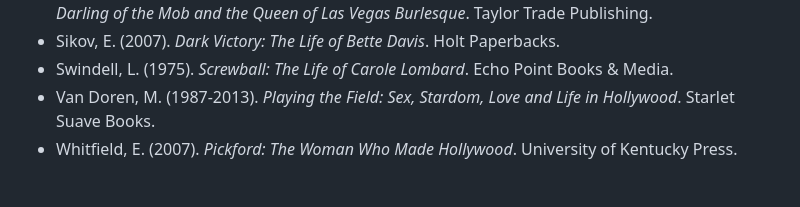
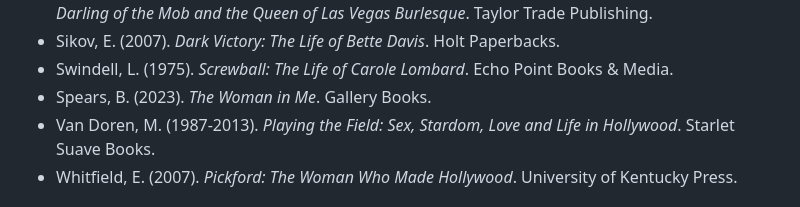
Before and after one commit to dwhiteplume/dwhiteplume.github.io, a Markdown page: citations/citations_apa.md, the part around the change. Drawn GitHub-style.

```diff
--- a/citations/citations_apa.md
+++ b/citations/citations_apa.md
@@ -47,6 +47,7 @@ A reference for books, music, and film.
 - Schwartz, T., & Rustam, M. (2008). *Candy Barr: The Small-Town Texas Runaway Who Became a Darling of the Mob and the Queen of Las Vegas Burlesque*. Taylor Trade Publishing.
 - Sikov, E. (2007). *Dark Victory: The Life of Bette Davis*. Holt Paperbacks.
 - Swindell, L. (1975). *Screwball: The Life of Carole Lombard*. Echo Point Books & Media.
+- Spears, B. (2023). *The Woman in Me*. Gallery Books.
 - Van Doren, M. (1987-2013). *Playing the Field: Sex, Stardom, Love and Life in Hollywood*. Starlet Suave Books.
 - Whitfield, E. (2007). *Pickford: The Woman Who Made Hollywood*. University of Kentucky Press.
 ### History
```
